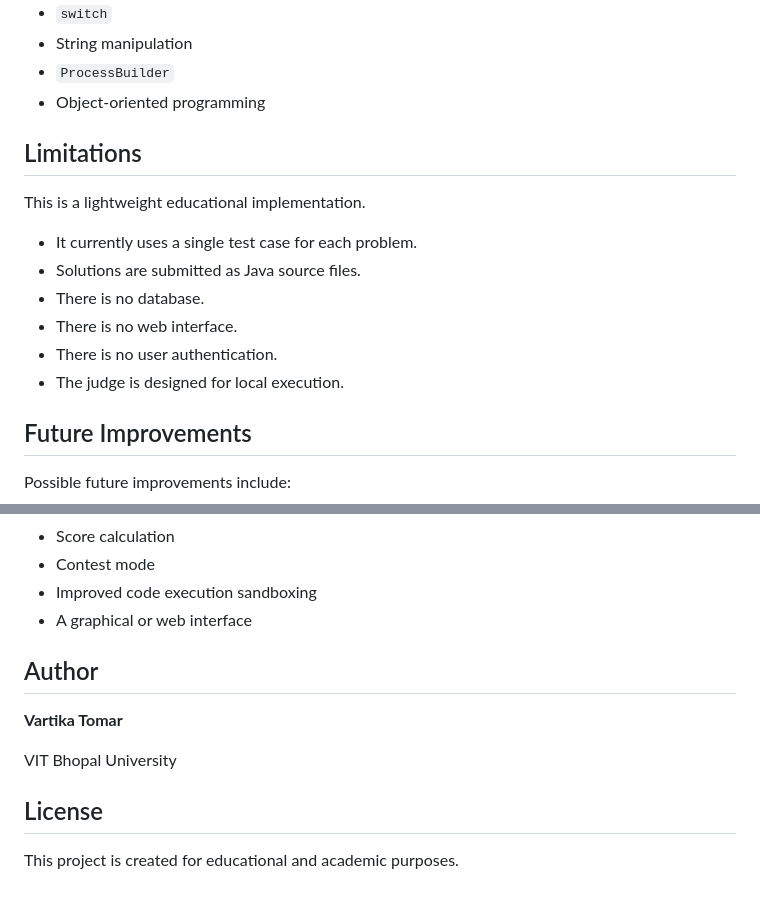
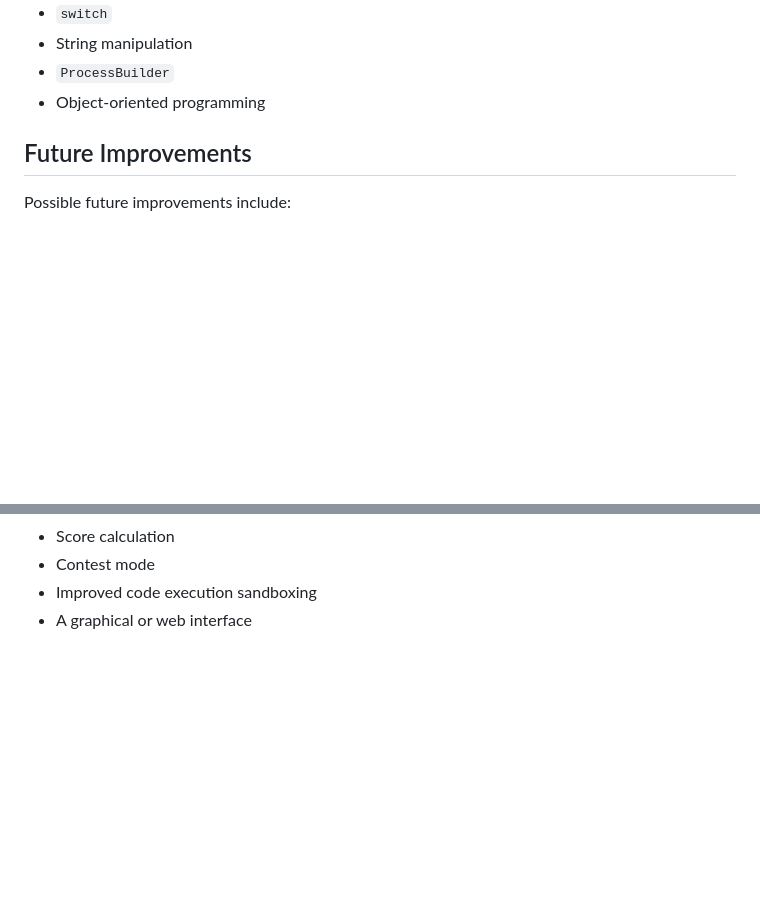
Before and after one commit to vartika25bai10728-prog/Online-Coding-Judge, a Markdown page: README.md, 2 parts joined by grey strips. GitHub-like rendering; blank space fills up the shorter version.

Commit message:
Update README
Removed limitations and author sections from README.

```diff
--- a/README.md
+++ b/README.md
@@ -294,17 +294,6 @@ This project demonstrates several core Java concepts:
 * `ProcessBuilder`
 * Object-oriented programming
 
-## Limitations
-
-This is a lightweight educational implementation.
-
-* It currently uses a single test case for each problem.
-* Solutions are submitted as Java source files.
-* There is no database.
-* There is no web interface.
-* There is no user authentication.
-* The judge is designed for local execution.
-
 ## Future Improvements
 
 Possible future improvements include:
@@ -319,13 +308,3 @@ Possible future improvements include:
 * Contest mode
 * Improved code execution sandboxing
 * A graphical or web interface
-
-## Author
-
-**Vartika Tomar**
-
-VIT Bhopal University
-
-## License
-
-This project is created for educational and academic purposes.
```
